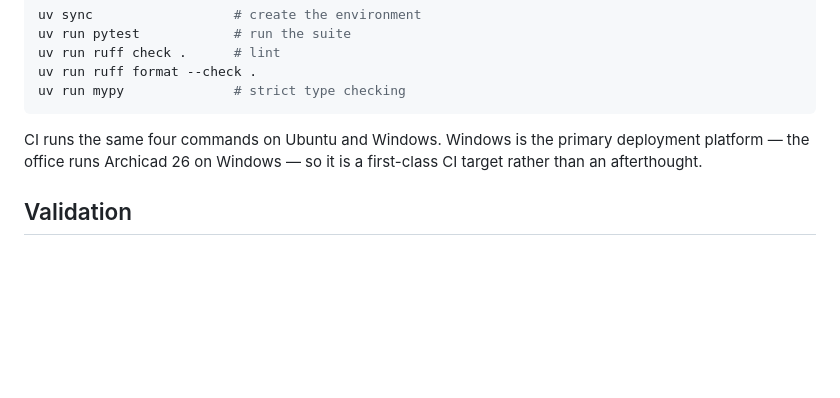
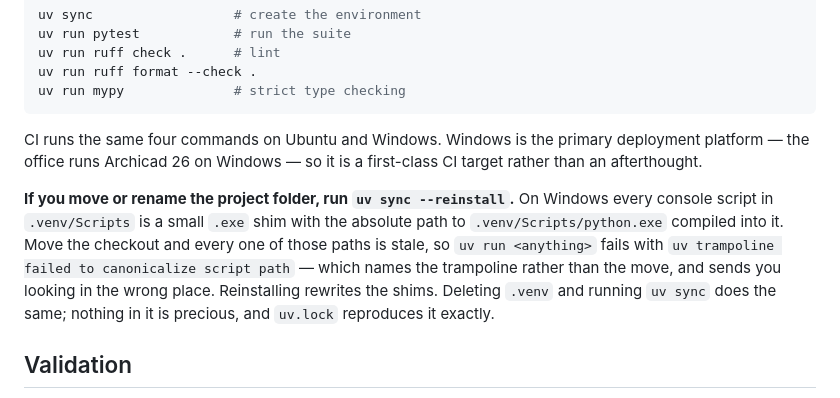
Before and after one commit to samiabdulnour/sun-study, a Markdown page: README.md, the part around the change. GitHub-like rendering; blank space fills up the shorter version.

Commit message:
Say what to do when the environment stops working after a move
The checkout was created in Downloads and now lives in Documents, and that
alone was enough to break every command the README gives. uv's console scripts
on Windows are trampolines: small .exe shims with the absolute path to
.venv/Scripts/python.exe compiled in. Move the folder and every one of them
points at a path that no longer exists.

What makes it worth a paragraph is the error. It says "uv trampoline failed to
canonicalize script path", which names the mechanism and not the cause, and
uv itself still runs fine -- uv --version answers, so the obvious suspect is
cleared immediately and the search goes somewhere unhelpful. The fix is
uv sync --reinstall, or deleting .venv outright; uv.lock puts it back exactly.

Verified from a clean rebuild: pytest, ruff, mypy, sun-study info, rulesets,
run, massing and the fixture generator all run under uv run again, and the
regenerated fixture still matches the committed bytes.

Co-Authored-By: Claude Opus 5 (1M context) <noreply@anthropic.com>
Claude-Session: https://claude.ai/code/session_0121xFZaYCcEiitBqGbPqyuD

```diff
--- a/README.md
+++ b/README.md
@@ -152,6 +152,14 @@ CI runs the same four commands on Ubuntu and Windows. Windows is the primary
 deployment platform — the office runs Archicad 26 on Windows — so it is a first-class
 CI target rather than an afterthought.
 
+**If you move or rename the project folder, run `uv sync --reinstall`.** On Windows every
+console script in `.venv/Scripts` is a small `.exe` shim with the absolute path to
+`.venv/Scripts/python.exe` compiled into it. Move the checkout and every one of those
+paths is stale, so `uv run <anything>` fails with `uv trampoline failed to canonicalize
+script path` — which names the trampoline rather than the move, and sends you looking in
+the wrong place. Reinstalling rewrites the shims. Deleting `.venv` and running `uv sync`
+does the same; nothing in it is precious, and `uv.lock` reproduces it exactly.
+
 ## Validation
 
 The failure mode of a tool like this is being *plausibly* wrong, which nobody catches
```
